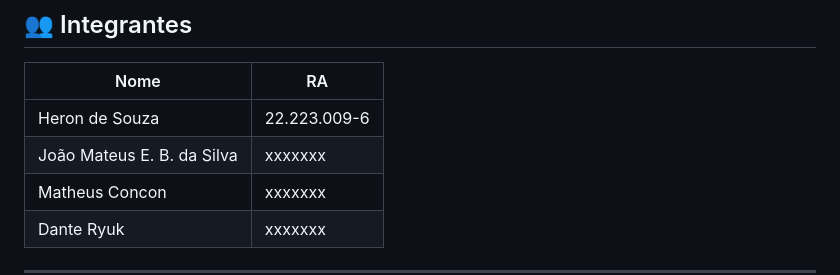
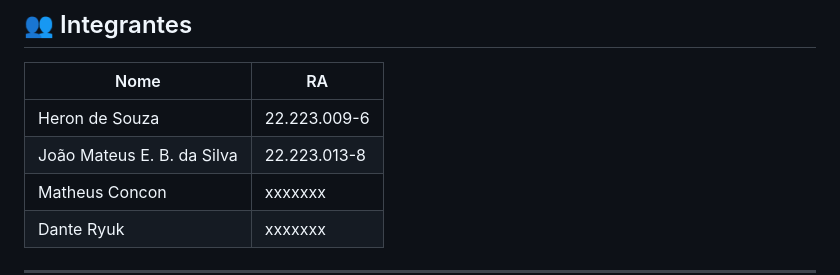
Before and after one commit to Herondsx/drinkdex-performance-e-tunning-de-dados, a Markdown page: README.md, the part around the change. Drawn GitHub-style.

Commit message:
Update RA for João Mateus E. B. da Silva

```diff
--- a/README.md
+++ b/README.md
@@ -16,7 +16,7 @@
 | Nome | RA |
 |------|----|
 | Heron de Souza | 22.223.009-6 |
-| João Mateus E. B. da Silva | xxxxxxx |
+| João Mateus E. B. da Silva | 22.223.013-8 |
 | Matheus Concon | xxxxxxx |
 | Dante Ryuk | xxxxxxx |
 
```
